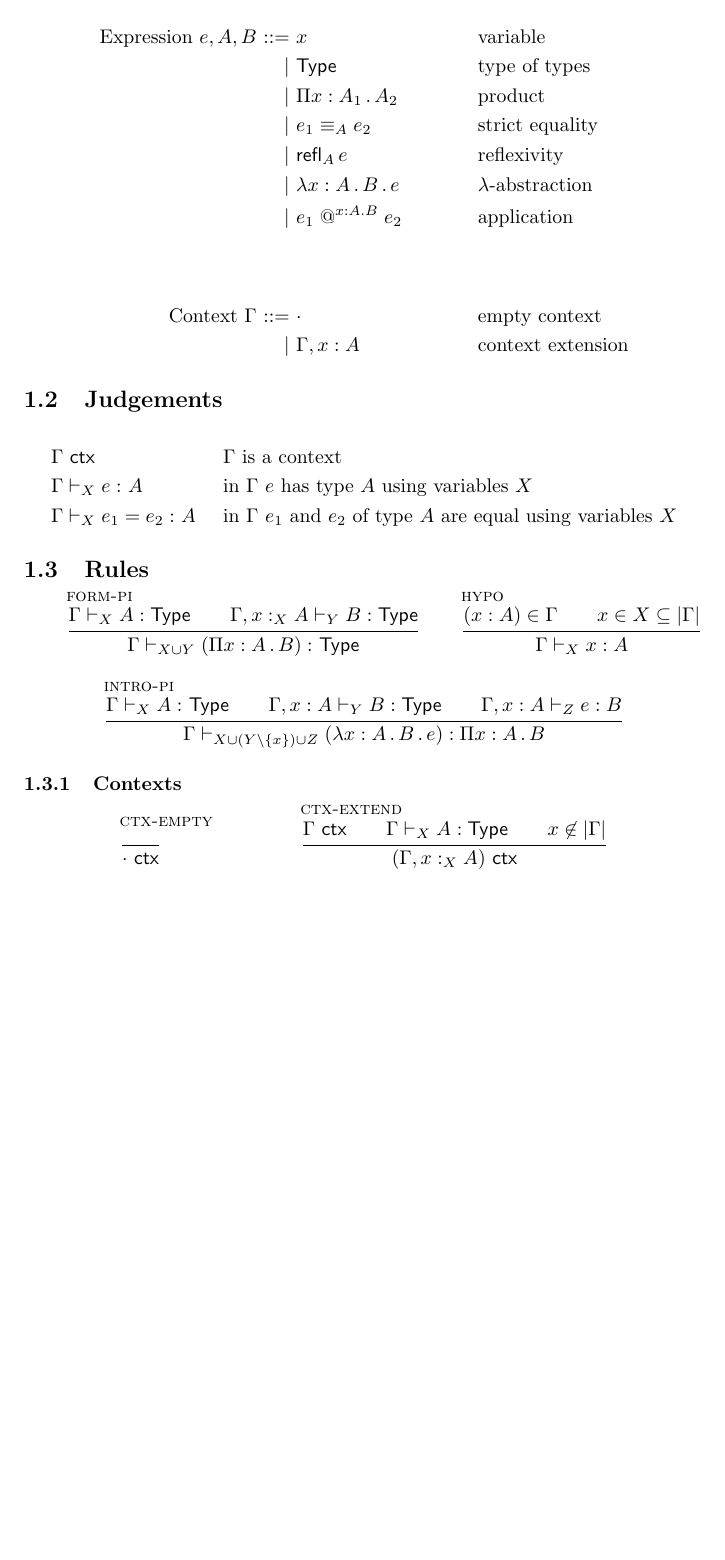
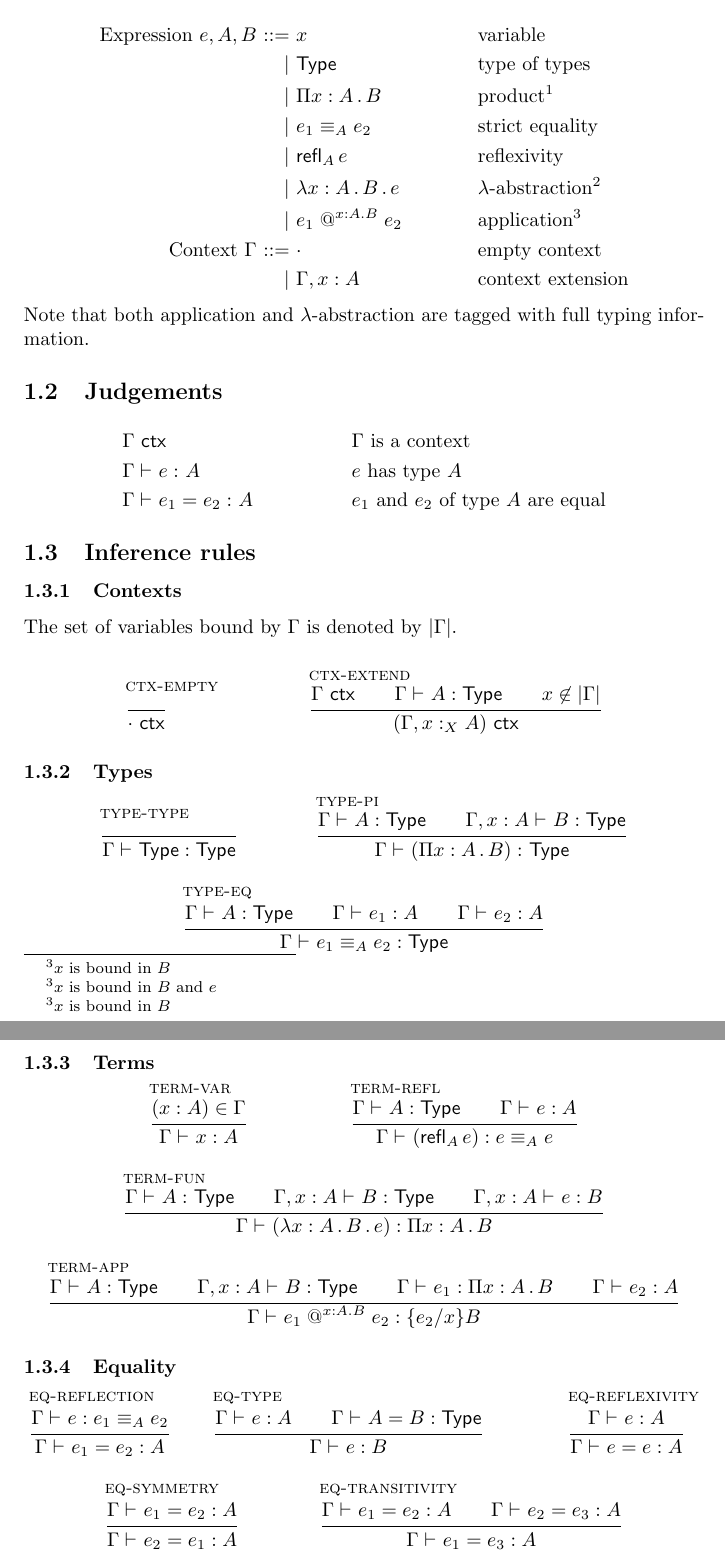
Before and after one commit to Andromedans/andromeda, a LaTeX document (doc/teorija.tex): part of page 1 of 2 before the commit and two parts of pages 1 and 2 of 3 after it, the two joined at a grey line, cut so that both start at the same text, the shorter picture padded with empty space. Compiled offline with pdfLaTeX.

Commit message:
More rules for HTS0-like type theory.

```diff
--- a/doc/teorija.tex
+++ b/doc/teorija.tex
@@ -21,11 +21,13 @@
 \newcommand{\abs}[1]{#1 .}
 \newcommand{\app}[3][]{#2 \mathrel{@}^{#1} #3}
 
+\newcommand{\subst}[3]{\{#2/#1\}#3}
+
 \newcommand{\anon}{\_}
 
 \newcommand{\join}{\bowtie}
 \newcommand{\splitctx}{\rightsquigarrow}
-\newcommand{\ent}[1]{\vdash_{#1}}
+\newcommand{\ent}[1][]{\vdash_{#1}}
 
 \newcommand{\bnfis}{\mathbin{{:}{:}{=}}}
 \newcommand{\bnfor}{\mathbin{\mid}}
@@ -38,53 +40,39 @@
 
 \begin{align*}
   \text{Expression}\ e, A, B \
-    \bnfis \ & x                           & & \text{variable}\\
-    \bnfor \ & \Type                       & & \text{type of types}\\
-    \bnfor \ & \prd{x : A_1} A_2           & & \text{product} \\
-    \bnfor \ & \Eq[A]{e_1}{e_2}            & & \text{strict equality} \\
-    \bnfor \ & \refl[A]{e}                 & & \text{reflexivity} \\
-    \bnfor \ & \fun{x : A \,.\, B} e               & & \text{$\lambda$-abstraction} \\
-    \bnfor \ & \app[\abs{x : A} B]{e_1}{e_2}  & & \text{application}
-  \intertext{}
+    \bnfis \ & x                              & & \text{variable}\\
+    \bnfor \ & \Type                          & & \text{type of types}\\
+    \bnfor \ & \prd{x : A} B                  & & \text{product\footnotemark} \\
+    \bnfor \ & \Eq[A]{e_1}{e_2}               & & \text{strict equality} \\
+    \bnfor \ & \refl[A]{e}                    & & \text{reflexivity} \\
+    \bnfor \ & \fun{x : A \,.\, B} e          & & \text{$\lambda$-abstraction\footnotemark} \\
+    \bnfor \ & \app[\abs{x : A} B]{e_1}{e_2}  & & \text{application\footnotemark}
+  \\
   \text{Context}\ \ctx\
-     \bnfis \ & \emptyctx                  & & \text{empty context} \\
-     \bnfor \ & \ctx, x : A                & & \text{context extension}
+     \bnfis \ & \emptyctx                     & & \text{empty context} \\
+     \bnfor \ & \ctx, x : A                   & & \text{context extension}
 \end{align*}
+%
+\footnotetext{$x$ is bound in $B$}%
+\footnotetext{$x$ is bound in $B$ and $e$}%
+\footnotetext{$x$ is bound in $B$}%
+%
+Note that both application and $\lambda$-abstraction are tagged with full typing information.
+
 
 \subsection{Judgements}
 
 \begin{align*}
   & \isctx{\ctx}                & & \text{$\ctx$ is a context}  \\
-  & \ctx \ent{X} e \of A         & & \text{in $\ctx$ $e$ has type $A$ using variables $X$}  \\
-  & \ctx \ent{X} e_1 = e_2 \of A & & \text{in $\ctx$ $e_1$ and $e_2$ of type $A$ are equal using variables $X$}
+  & \ctx \ent e \of A         & & \text{$e$ has type $A$}  \\
+  & \ctx \ent e_1 = e_2 \of A & & \text{$e_1$ and $e_2$ of type $A$ are equal}
 \end{align*}
 
-\subsection{Rules}
-
-\begin{mathpar}
-
-  \infer[form-pi]
-  {\ctx \ent{X} A : \Type
-  \\
-  \ctx, x \of[X      ] A \ent{Y} B : \Type
-  }
-  {\ctx \ent{X \cup Y} (\prd{x : A} B) \of \Type}
-
-  \infer[hypo]
-  {(x : A) \in \Gamma \\
-    x \in X \subseteq |\Gamma|}
-  {\Gamma \ent{X} x : A}
-
-  \infer[intro-pi]
-  {\ctx \ent{X} A \of \Type \\
-   \ctx, x : A \ent{Y} B : \Type \\
-   \ctx, x : A \ent{Z} e : B
-  }
-  {\ctx \ent{X \cup (Y \setminus \{x\}) \cup Z} (\fun{x : A \,.\, B} e) : \prd{x : A} B}
-
-\end{mathpar}
+\subsection{Inference rules}
 
 \subsubsection{Contexts}
+
+The set of variables bound by $\Gamma$ is denoted by $|\Gamma|$.
 
 \begin{mathpar}
   \infer[ctx-empty]
@@ -94,10 +82,92 @@
   \infer[ctx-extend]
   {\isctx{\ctx}
    \\
-   \ctx \ent{X} A : \Type
+   \ctx \ent A : \Type
    \\
    x \not\in |\ctx|}
   {\isctx{(\ctx, x \of[X] A)}}
+\end{mathpar}
+
+\subsubsection{Types}
+
+\begin{mathpar}
+  \infer[type-type]
+  { }
+  {\ctx \ent \Type : \Type}
+
+  \infer[type-pi]
+  {\ctx \ent A : \Type
+  \\
+  \ctx, x : A \ent B : \Type
+  }
+  {\ctx \ent (\prd{x : A} B) \of \Type}
+
+  \infer[type-eq]
+  {\ctx \ent A : \Type \\
+   \ctx \ent e_1 : A \\
+   \ctx \ent e_2 : A}
+  {\ctx \ent \Eq[A]{e_1}{e_2} : \Type}
+
+\end{mathpar}
+
+\subsubsection{Terms}
+
+\begin{mathpar}
+  \infer[term-var]
+  {(x : A) \in \Gamma}
+  {\Gamma \ent x : A}
+
+  \infer[term-refl]
+  {\ctx \ent A : \Type \\
+   \ctx \ent e : A}
+  {\ctx \ent (\refl[A]{e}) : \Eq[A]{e}{e}}
+
+  \infer[term-fun]
+  {\ctx \ent A \of \Type \\
+   \ctx, x : A \ent B : \Type \\
+   \ctx, x : A \ent e : B
+  }
+  {\ctx \ent (\fun{x : A \,.\, B} e) : \prd{x : A} B}
+
+  \infer[term-app]
+  {\ctx \ent A : \Type \\
+   \ctx, x : A \ent B : \Type \\
+   \ctx \ent e_1 : \prd{x : A} B \\
+   \ctx \ent e_2 : A}
+   {\ctx \ent \app[\abs{x : A} B]{e_1}{e_2} : \subst{x}{e_2}{B}}
+\end{mathpar}
+
+
+\subsubsection{Equality}
+
+\begin{mathpar}
+  \infer[eq-reflection]
+  {\ctx \ent e : \Eq[A]{e_1}{e_2}}
+  {\ctx \ent e_1 = e_2 : A}
+
+  \infer[eq-type]
+  {\ctx \ent e : A \\
+   \ctx \ent A = B : \Type}
+  {\ctx \ent e : B}
+
+  % \infer[eq-subst]
+  % {\ctx \ent \subst{x}{e_1}{e} : \subst{x}{e_1}{B} \\
+  %  \ctx \ent e_1 = e_2 : A}
+  % {\ctx \ent \subst{x}{e_2}{e} : \subst{x}{e_2}{B}}
+
+  \infer[eq-reflexivity]
+  {\ctx \ent e : A}
+  {\ctx \ent e = e : A}
+
+  \infer[eq-symmetry]
+  {\ctx \ent e_1 = e_2 : A}
+  {\ctx \ent e_2 = e_1 : A}
+
+  \infer[eq-transitivity]
+  {\ctx \ent e_1 = e_2 : A \\
+   \ctx \ent e_2 = e_3 : A}
+  {\ctx \ent e_1 = e_3 : A}
+
 \end{mathpar}
 
 
```
